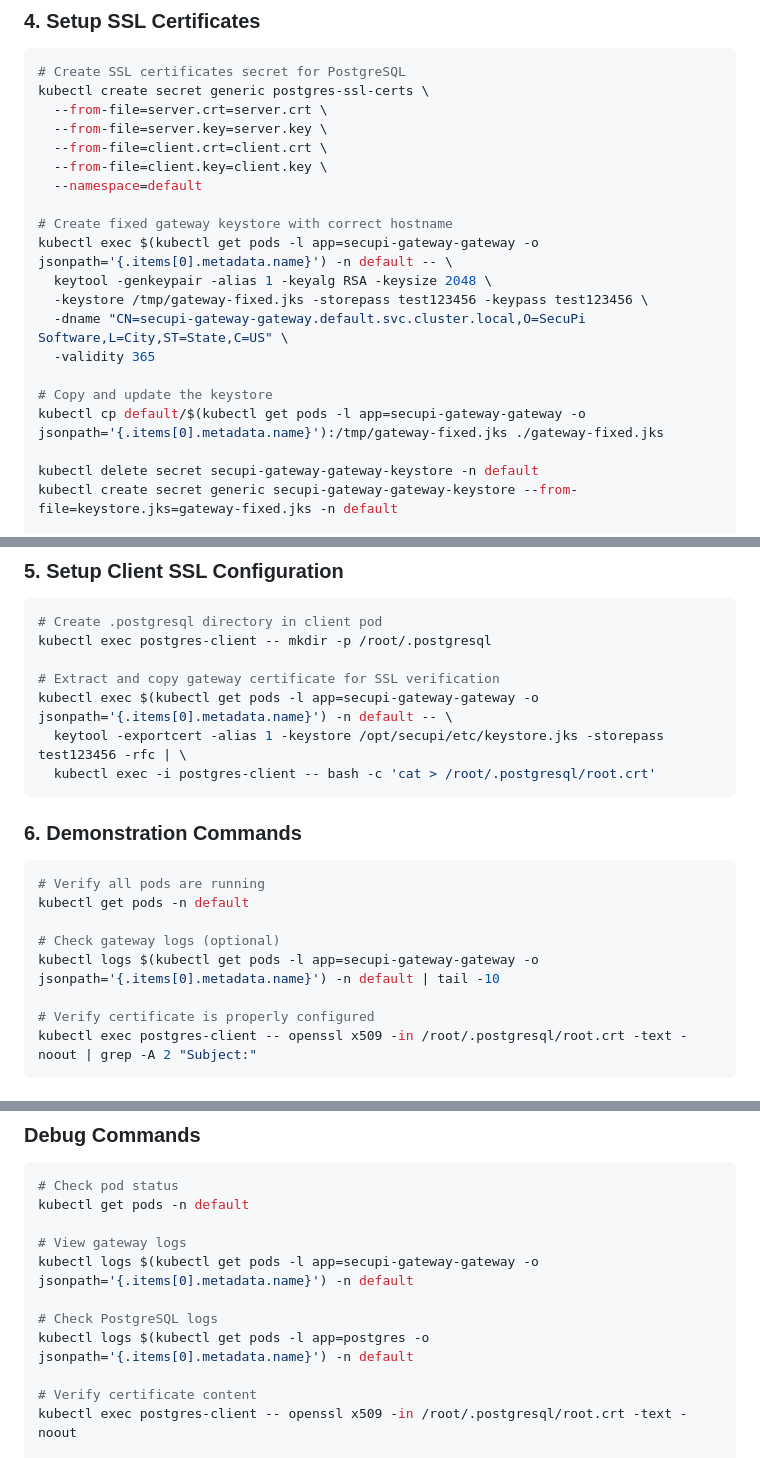
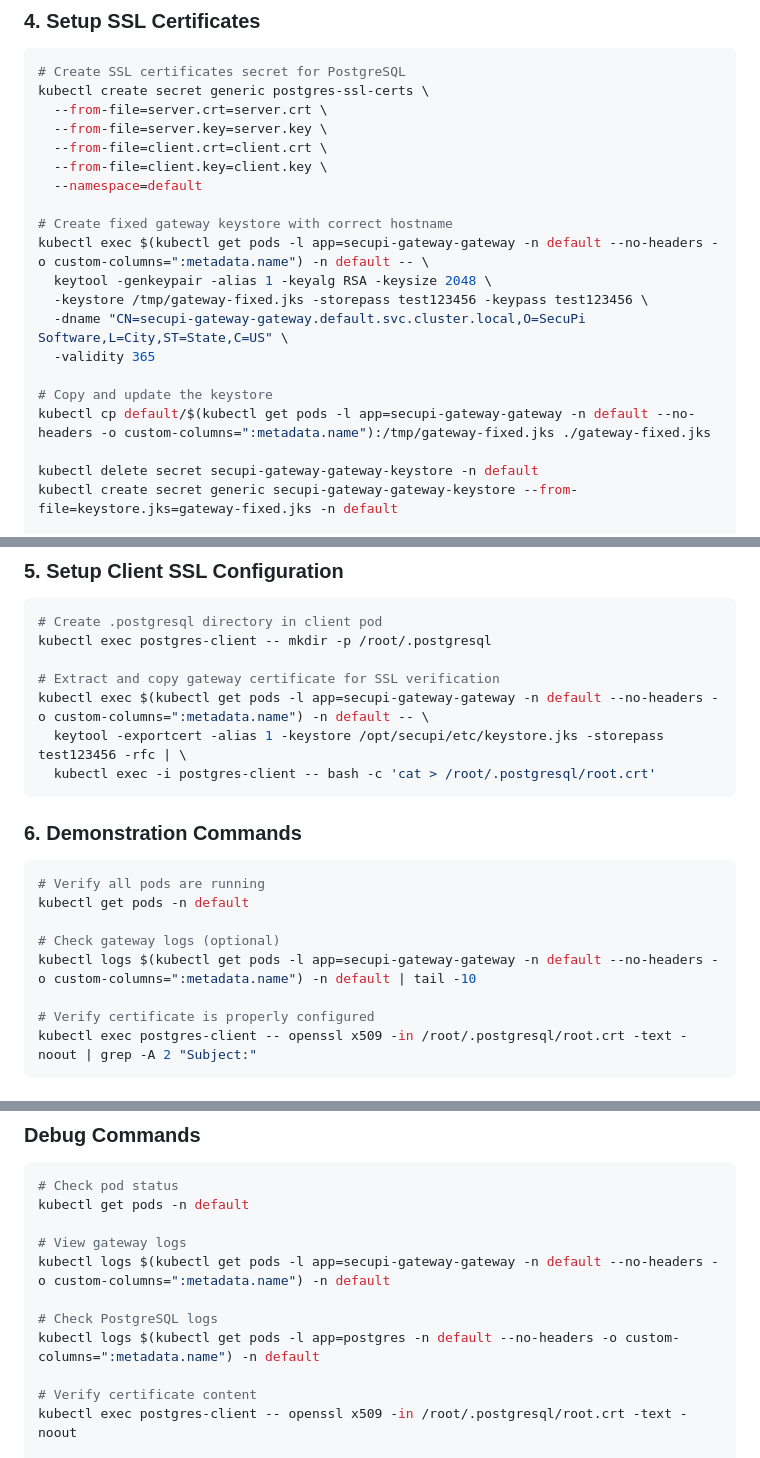
Before and after one commit to bongaquino/k8s-secupi-gateway, a Markdown page: README.md, 3 parts joined by grey strips. GitHub-like rendering.

````diff
--- a/README.md
+++ b/README.md
@@ -85,14 +85,14 @@ kubectl create secret generic postgres-ssl-certs \
   --namespace=default
 
 # Create fixed gateway keystore with correct hostname
-kubectl exec $(kubectl get pods -l app=secupi-gateway-gateway -o jsonpath='{.items[0].metadata.name}') -n default -- \
+kubectl exec $(kubectl get pods -l app=secupi-gateway-gateway -n default --no-headers -o custom-columns=":metadata.name") -n default -- \
   keytool -genkeypair -alias 1 -keyalg RSA -keysize 2048 \
   -keystore /tmp/gateway-fixed.jks -storepass test123456 -keypass test123456 \
   -dname "CN=secupi-gateway-gateway.default.svc.cluster.local,O=SecuPi Software,L=City,ST=State,C=US" \
   -validity 365
 
 # Copy and update the keystore
-kubectl cp default/$(kubectl get pods -l app=secupi-gateway-gateway -o jsonpath='{.items[0].metadata.name}'):/tmp/gateway-fixed.jks ./gateway-fixed.jks
+kubectl cp default/$(kubectl get pods -l app=secupi-gateway-gateway -n default --no-headers -o custom-columns=":metadata.name"):/tmp/gateway-fixed.jks ./gateway-fixed.jks
 
 kubectl delete secret secupi-gateway-gateway-keystore -n default
 kubectl create secret generic secupi-gateway-gateway-keystore --from-file=keystore.jks=gateway-fixed.jks -n default
@@ -109,7 +109,7 @@ kubectl wait --for=condition=ready pod -l app=secupi-gateway-gateway -n default
 kubectl exec postgres-client -- mkdir -p /root/.postgresql
 
 # Extract and copy gateway certificate for SSL verification
-kubectl exec $(kubectl get pods -l app=secupi-gateway-gateway -o jsonpath='{.items[0].metadata.name}') -n default -- \
+kubectl exec $(kubectl get pods -l app=secupi-gateway-gateway -n default --no-headers -o custom-columns=":metadata.name") -n default -- \
   keytool -exportcert -alias 1 -keystore /opt/secupi/etc/keystore.jks -storepass test123456 -rfc | \
   kubectl exec -i postgres-client -- bash -c 'cat > /root/.postgresql/root.crt'
 ```
@@ -121,7 +121,7 @@ kubectl exec $(kubectl get pods -l app=secupi-gateway-gateway -o jsonpath='{.ite
 kubectl get pods -n default
 
 # Check gateway logs (optional)
-kubectl logs $(kubectl get pods -l app=secupi-gateway-gateway -o jsonpath='{.items[0].metadata.name}') -n default | tail -10
+kubectl logs $(kubectl get pods -l app=secupi-gateway-gateway -n default --no-headers -o custom-columns=":metadata.name") -n default | tail -10
 
 # Verify certificate is properly configured
 kubectl exec postgres-client -- openssl x509 -in /root/.postgresql/root.crt -text -noout | grep -A 2 "Subject:"
@@ -315,10 +315,10 @@ For `verify-full` SSL mode to work:
 kubectl get pods -n default
 
 # View gateway logs
-kubectl logs $(kubectl get pods -l app=secupi-gateway-gateway -o jsonpath='{.items[0].metadata.name}') -n default
+kubectl logs $(kubectl get pods -l app=secupi-gateway-gateway -n default --no-headers -o custom-columns=":metadata.name") -n default
 
 # Check PostgreSQL logs
-kubectl logs $(kubectl get pods -l app=postgres -o jsonpath='{.items[0].metadata.name}') -n default
+kubectl logs $(kubectl get pods -l app=postgres -n default --no-headers -o custom-columns=":metadata.name") -n default
 
 # Verify certificate content
 kubectl exec postgres-client -- openssl x509 -in /root/.postgresql/root.crt -text -noout
````
